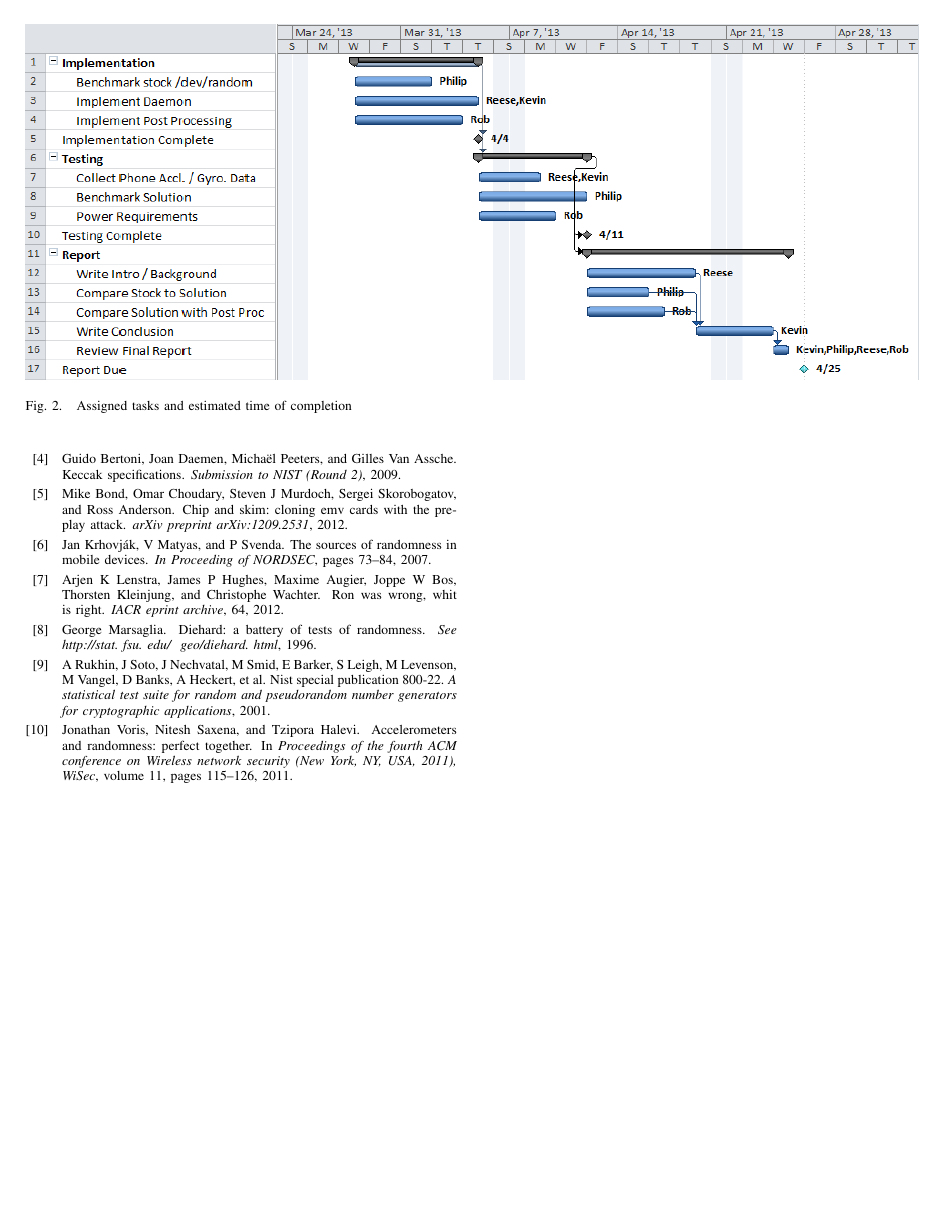
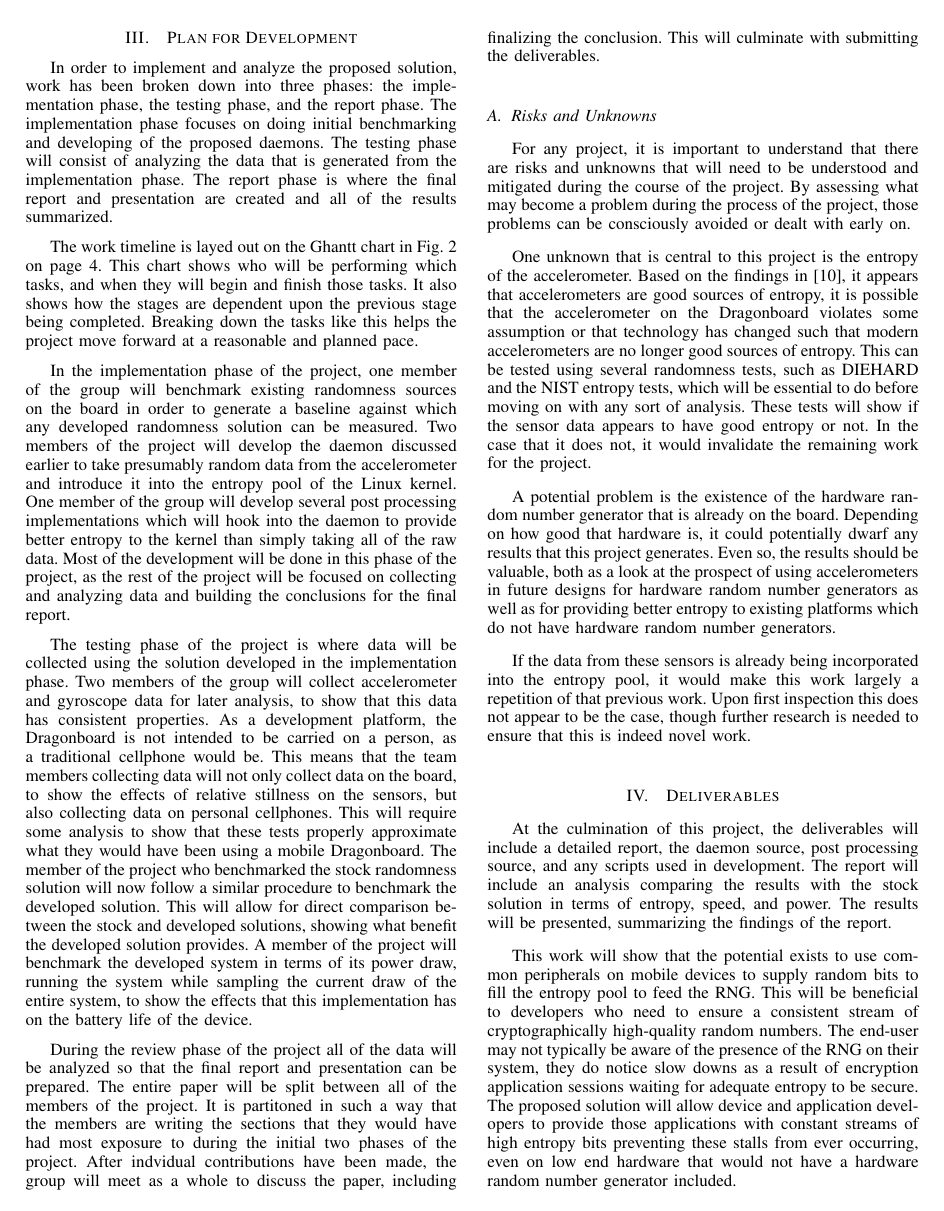
Before and after one commit to rlyerly/ECE5984_Project, a LaTeX paper (phase2/phase2.tex, which reads phase2/deliverables.tex): page 4 of 4 before the commit and page 3 of 4 after it. Compiled offline with pdfLaTeX.

Commit message:
Update the deliverables a bit.

```diff
--- a/phase2/deliverables.tex
+++ b/phase2/deliverables.tex
@@ -1,2 +1,7 @@
 % Deliverables
 
+At the culmination of this project, the deliverables will include a detailed
+report, the daemon source, post processing source, and any scripts used in
+development. The report will include an analysis comparing the results with the
+stock solution in terms of entropy, speed, and power. The results will be
+presented, summarizing the findings of the report.
@@ -7 +8,11 @@ the findings in the report.
 
+This work will show that the potential exists to use common peripherals on
+mobile devices to supply random bits to fill the entropy pool to feed the RNG.
+This will be beneficial to developers who need to ensure a consistent stream of
+cryptographically high-quality random numbers. The end-user may not typically be
+aware of the presence of the RNG on their system, they do notice slow downs as a
+result of encryption application sessions waiting for adequate entropy to be
+secure. The proposed solution will allow device and application developers to
+provide those applications with constant streams of high entropy bits preventing
+these stalls from ever occurring, even on low end hardware that would not have a
+hardware random number generator included.
```
Also changed, not shown: phase2/deliverables.tex (12 more changed lines).
